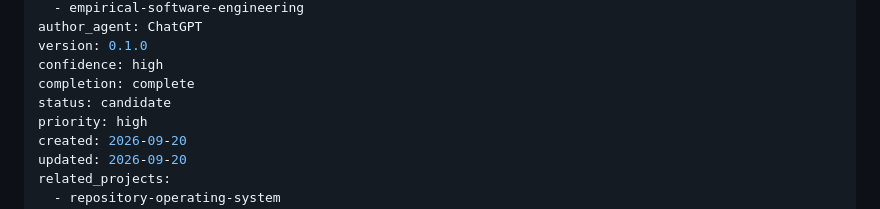
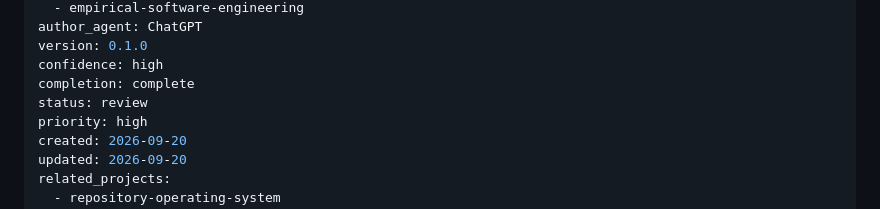
Before and after one commit to kemiller2002/praxis, a Markdown page: research/packages/RP-ROS-2026-A030--ordo-observation-and-next-pass-requirements.md, the part around the change. Drawn GitHub-style.

Commit message:
fix(governance): mark incoming Ordo requirements package for review

```diff
--- a/research/packages/RP-ROS-2026-A030--ordo-observation-and-next-pass-requirements.md
+++ b/research/packages/RP-ROS-2026-A030--ordo-observation-and-next-pass-requirements.md
@@ -11,7 +11,7 @@ author_agent: ChatGPT
 version: 0.1.0
 confidence: high
 completion: complete
-status: candidate
+status: review
 priority: high
 created: 2026-09-20
 updated: 2026-09-20
```
